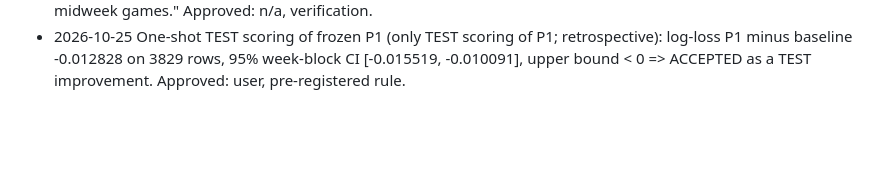
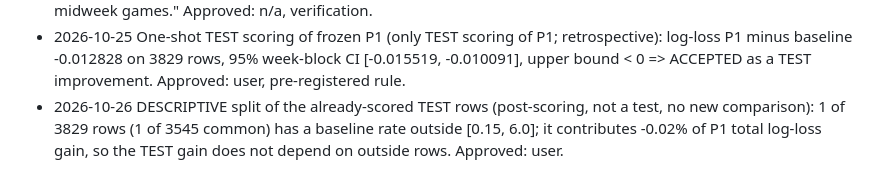
Before and after one commit to shashank69420/Self-Correcting-Agents-for-Football-Match-Predictions, a Markdown page: DECISIONS.md, the part around the change. Drawn GitHub-style; blank space fills up the shorter version.

```diff
--- a/DECISIONS.md
+++ b/DECISIONS.md
@@ -41,3 +41,4 @@ Every deviation, failed gate and post-hoc run, with date, decision and approver.
   established (source blocked). Approved: n/a, pre-registered rule.
 - 2026-10-25 Odds timing ESTABLISHED (stated schedule, not per-row timestamps); football-data notes.txt, read 2026-10-25: "Betting odds for weekend games are collected Friday afternoons, and on Tuesday afternoons for midweek games." Approved: n/a, verification.
 - 2026-10-25 One-shot TEST scoring of frozen P1 (only TEST scoring of P1; retrospective): log-loss P1 minus baseline -0.012828 on 3829 rows, 95% week-block CI [-0.015519, -0.010091], upper bound < 0 => ACCEPTED as a TEST improvement. Approved: user, pre-registered rule.
+- 2026-10-26 DESCRIPTIVE split of the already-scored TEST rows (post-scoring, not a test, no new comparison): 1 of 3829 rows (1 of 3545 common) has a baseline rate outside [0.15, 6.0]; it contributes -0.02% of P1 total log-loss gain, so the TEST gain does not depend on outside rows. Approved: user.
```
Also changed, not shown: results/experiments/test_once.md (+24 -0 lines).
